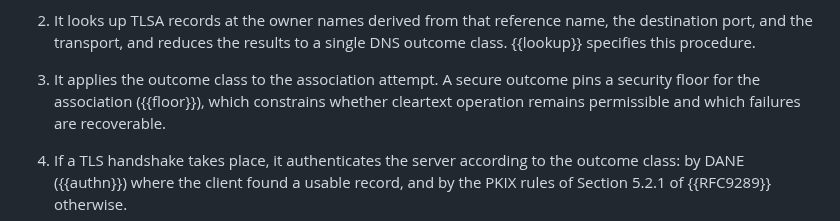
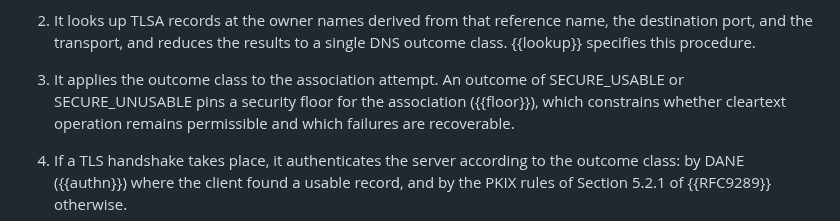
Before and after one commit to chucklever/i-d-rpc-tls-dane, a Markdown page: draft-cel-nfsv4-rpc-tls-dane.md, the part around the change. GitHub-like rendering.

Commit message:
Name the outcome classes that pin a floor in the overview
Step 3 of the overview says "a secure outcome" pins a security
floor. SECURE_ABSENT is a secure outcome in the DNSSEC sense, a
validated denial of existence, and it pins nothing. The security
floor section and the policy modes section both name SECURE_USABLE
and SECURE_UNUSABLE as the two classes that pin.

Name them in the overview too.

```diff
--- a/draft-cel-nfsv4-rpc-tls-dane.md
+++ b/draft-cel-nfsv4-rpc-tls-dane.md
@@ -322,8 +322,9 @@ addition to what {{RFC9289}} already specifies, the following steps.
    reduces the results to a single DNS outcome class.  {{lookup}}
    specifies this procedure.
 
-3. It applies the outcome class to the association attempt.  A secure
-   outcome pins a security floor for the association ({{floor}}),
+3. It applies the outcome class to the association attempt.  An
+   outcome of SECURE_USABLE or SECURE_UNUSABLE pins a security floor
+   for the association ({{floor}}),
    which constrains whether cleartext operation remains permissible
    and which failures are recoverable.
 
```
